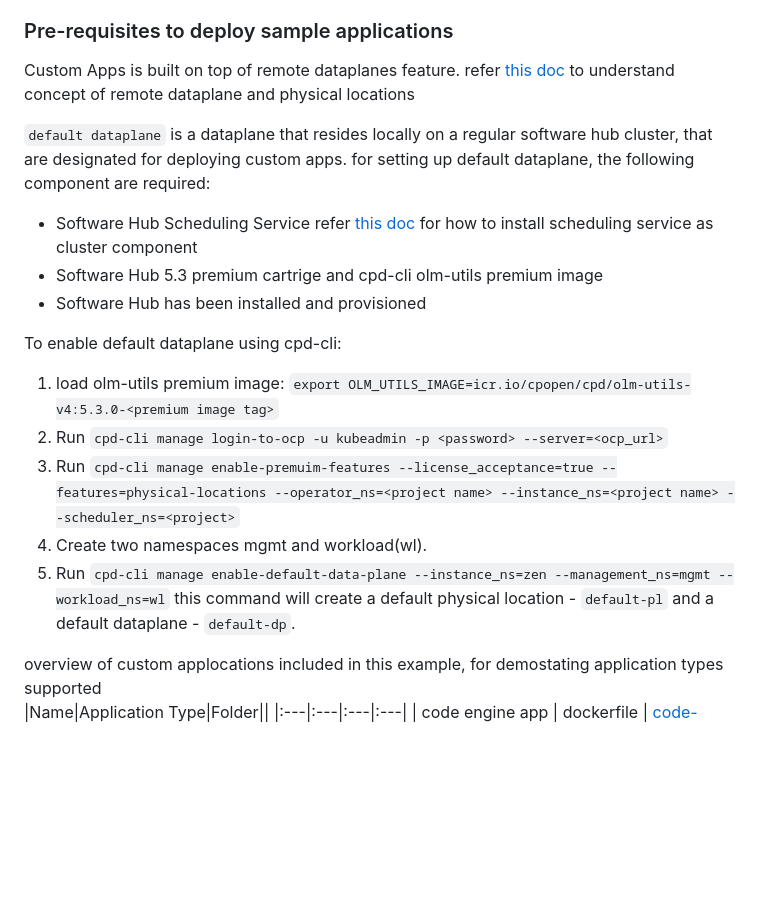
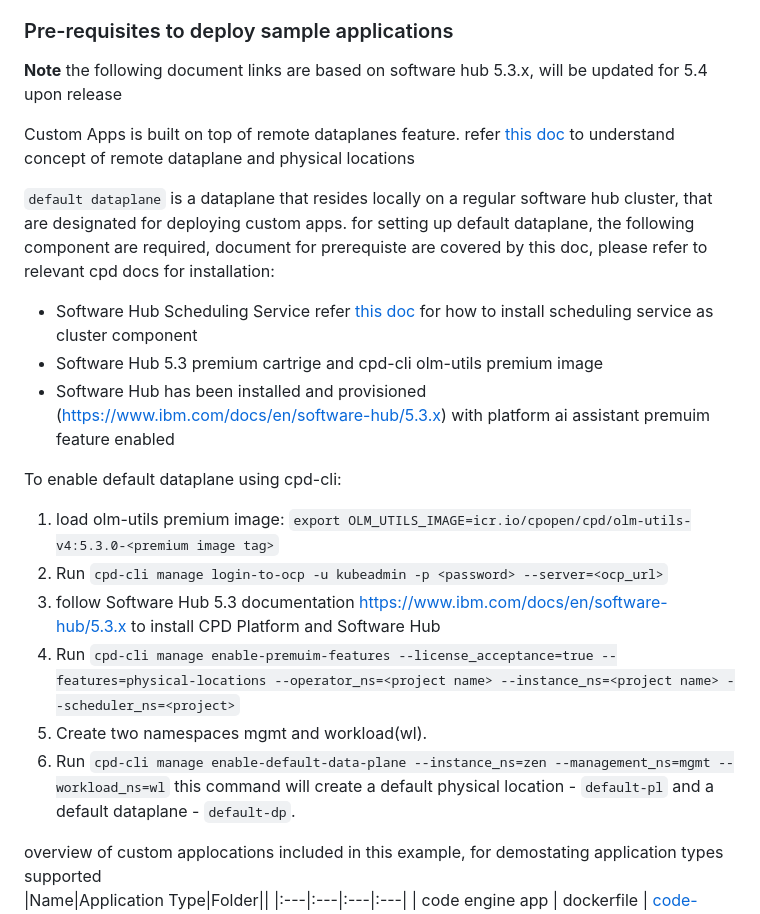
Before and after one commit to IBM/swhub-custom-app-samples, a Markdown page: README.md, the part around one of its changes. Rendered like a GitHub page; blank space fills up the shorter version.

```diff
--- a/README.md
+++ b/README.md
@@ -6,8 +6,10 @@ The repo contains collection of custom sample apps that can be deployed into dat
 
 ### Pre-requisites to deploy sample applications
 
-Custom Apps is built on top of remote dataplanes feature. refer [this doc](https://www.ibm.com/docs/en/software-hub/5.2.x?topic=installing-setting-up-remote-physical-location) to understand concept of remote dataplane and physical locations
+**Note** the following document links are based on software hub 5.3.x, will be updated for 5.4 upon release
 
-`default dataplane` is a dataplane that resides locally on a regular software hub cluster, that are designated for deploying custom apps. for setting up default dataplane, the following component are required:
+Custom Apps is built on top of remote dataplanes feature. refer [this doc](https://www.ibm.com/docs/en/software-hub/5.3.x?topic=installing-setting-up-remote-physical-location) to understand concept of remote dataplane and physical locations
+
+`default dataplane` is a dataplane that resides locally on a regular software hub cluster, that are designated for deploying custom apps. for setting up default dataplane, the following component are required, document for prerequiste are covered by this doc, please refer to relevant cpd docs for installation:
 
 - Software Hub Scheduling Service
@@ -15,13 +17,14 @@ Custom Apps is built on top of remote dataplanes feature. refer [this doc](https
 - Software Hub 5.3 premium cartrige and cpd-cli olm-utils premium image
-- Software Hub has been installed and provisioned
+- Software Hub has been installed and provisioned (https://www.ibm.com/docs/en/software-hub/5.3.x) with platform ai assistant premuim feature enabled
 
 To enable default dataplane using cpd-cli:
 
 1. load olm-utils premium image: `export OLM_UTILS_IMAGE=icr.io/cpopen/cpd/olm-utils-v4:5.3.0-<premium image tag>`
 2. Run `cpd-cli manage login-to-ocp -u kubeadmin -p <password> --server=<ocp_url>`
-3. Run `cpd-cli manage enable-premuim-features --license_acceptance=true --features=physical-locations --operator_ns=<project name> --instance_ns=<project name> --scheduler_ns=<project>`
-4. Create two namespaces mgmt and workload(wl).
-5. Run `cpd-cli manage enable-default-data-plane --instance_ns=zen --management_ns=mgmt --workload_ns=wl` this command will create a default physical location - `default-pl` and a default dataplane - `default-dp`.
+3. follow Software Hub 5.3 documentation https://www.ibm.com/docs/en/software-hub/5.3.x to install CPD Platform and Software Hub
+4. Run `cpd-cli manage enable-premuim-features --license_acceptance=true --features=physical-locations --operator_ns=<project name> --instance_ns=<project name> --scheduler_ns=<project>`
+5. Create two namespaces mgmt and workload(wl).
+6. Run `cpd-cli manage enable-default-data-plane --instance_ns=zen --management_ns=mgmt --workload_ns=wl` this command will create a default physical location - `default-pl` and a default dataplane - `default-dp`.
 
 overview of custom applocations included in this example, for demostating application types supported
 |Name|Application Type|Folder||
```
Also changed, not shown: other parts of README.md (+1 -1 lines).
